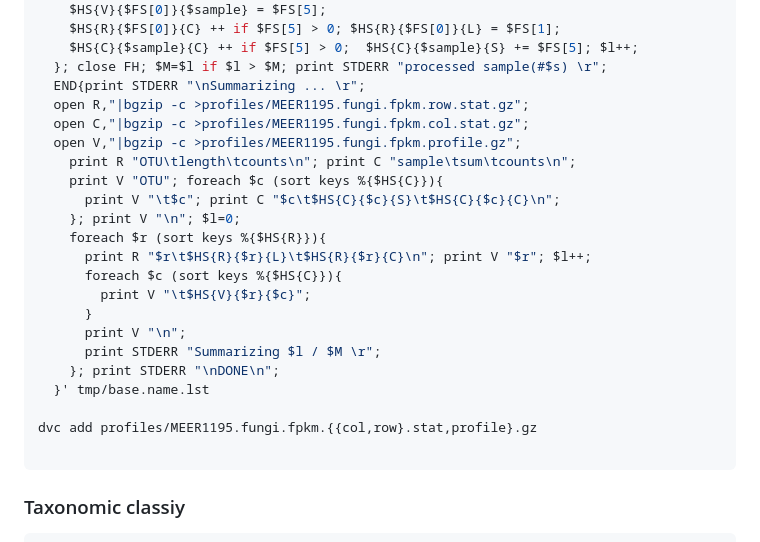
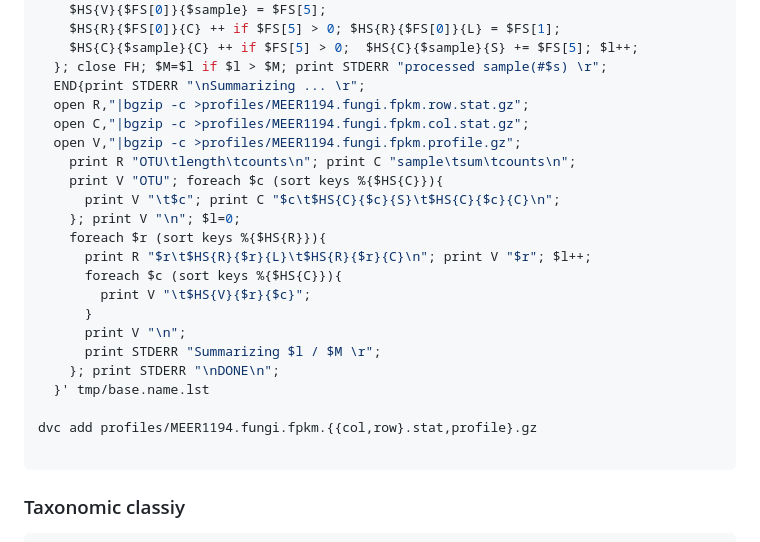
Before and after one commit to meer-trench/genome_catalogue, a Markdown page: README.md, the part around the change. GitHub-like rendering.

Commit message:
fix 1195 to 1194

````diff
--- a/README.md
+++ b/README.md
@@ -367,9 +367,9 @@ perl -ane 'chomp; next if $F[0] eq "sample"; $old=$F[2]; $base=$F[1]; $sample=$F
     $HS{C}{$sample}{C} ++ if $FS[5] > 0;  $HS{C}{$sample}{S} += $FS[5]; $l++;
   }; close FH; $M=$l if $l > $M; print STDERR "processed sample(#$s) \r";
   END{print STDERR "\nSummarizing ... \r";
-  open R,"|bgzip -c >profiles/MEER1195.fungi.fpkm.row.stat.gz";
-  open C,"|bgzip -c >profiles/MEER1195.fungi.fpkm.col.stat.gz";
-  open V,"|bgzip -c >profiles/MEER1195.fungi.fpkm.profile.gz";
+  open R,"|bgzip -c >profiles/MEER1194.fungi.fpkm.row.stat.gz";
+  open C,"|bgzip -c >profiles/MEER1194.fungi.fpkm.col.stat.gz";
+  open V,"|bgzip -c >profiles/MEER1194.fungi.fpkm.profile.gz";
     print R "OTU\tlength\tcounts\n"; print C "sample\tsum\tcounts\n";
     print V "OTU"; foreach $c (sort keys %{$HS{C}}){
       print V "\t$c"; print C "$c\t$HS{C}{$c}{S}\t$HS{C}{$c}{C}\n";
@@ -384,7 +384,7 @@ perl -ane 'chomp; next if $F[0] eq "sample"; $old=$F[2]; $base=$F[1]; $sample=$F
     }; print STDERR "\nDONE\n";
   }' tmp/base.name.lst
 
-dvc add profiles/MEER1195.fungi.fpkm.{{col,row}.stat,profile}.gz
+dvc add profiles/MEER1194.fungi.fpkm.{{col,row}.stat,profile}.gz
 
 ```
 ### Taxonomic classiy
````
